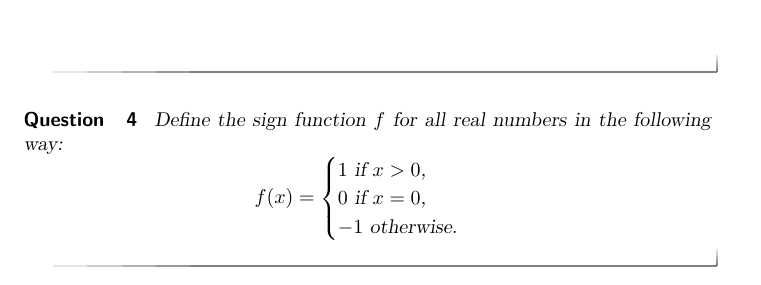
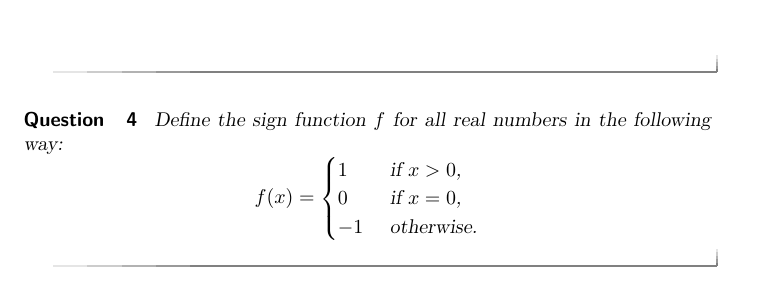
Before and after one commit to jathiel/Ximera-Xourses-NYCCT, a LaTeX document (Flowchart/Flowchart.tex): part of page 8 of 8, cut so that both start at the same text. Compiled offline with pdfLaTeX.

```diff
--- a/Flowchart/Flowchart.tex
+++ b/Flowchart/Flowchart.tex
@@ -108,9 +108,9 @@
 
 \begin{question}
 	Define the sign function $f$ for all real numbers in the following way:
-	$$ f(x) = \begin{cases} 1\text{ if $x>0$,}\\
-                		0\text{ if $x=0$,}\\
-			       -1\text{ otherwise.}
-                  \end{cases}$$
+	$$ f(x) = \begin{cases} 1 & \text{ if $x>0$,}\\
+		                0 & \text{ if $x=0$,}\\
+			       -1 & \text{ otherwise.}
+	\end{cases}$$
 \end{question}
 \end{document}
```
